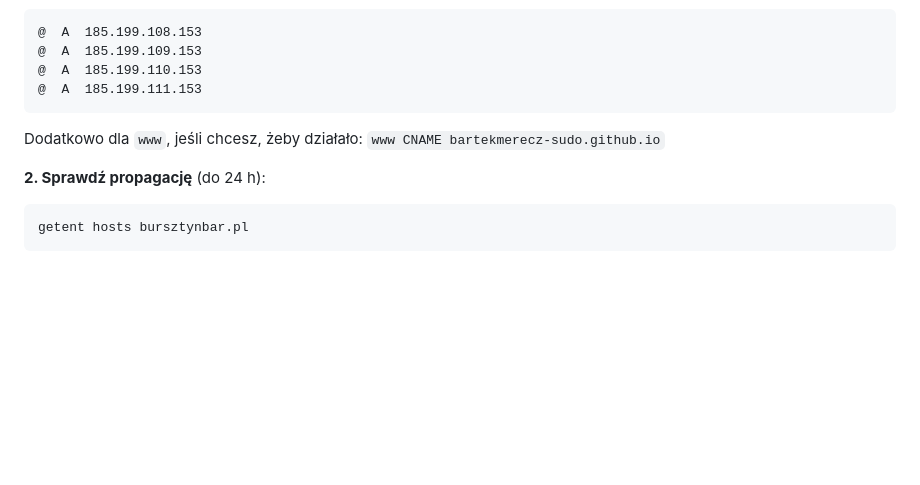
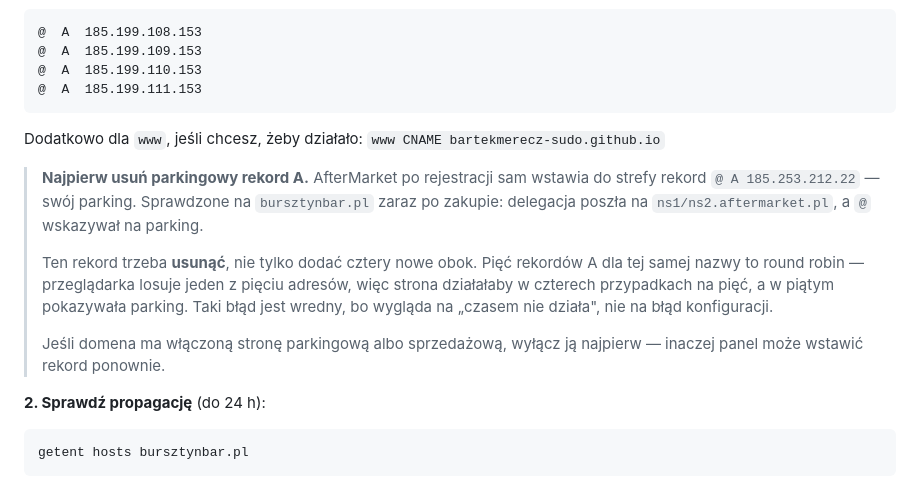
Before and after one commit to bartekmerecz-sudo/bar-weselny, a Markdown page: README.md, the part around the change. Drawn GitHub-style; blank space fills up the shorter version.

Commit message:
Ostrzeż o parkingowym rekordzie A na AfterMarkecie
Sprawdzone na bursztynbar.pl zaraz po rejestracji: delegacja poszła
poprawnie na ns1/ns2.aftermarket.pl, ale rejestrator sam wstawił do strefy
rekord @ A 185.253.212.22, czyli swój parking.

README ostrzega teraz, że ten rekord trzeba usunąć, a nie tylko dodać cztery
nowe obok. Pięć rekordów A dla tej samej nazwy daje round robin — strona
działałaby w czterech przypadkach na pięć, a w piątym pokazywała parking.
Objaw wygląda wtedy jak "czasem nie działa", nie jak błąd konfiguracji.

Co-Authored-By: Claude Opus 5 <noreply@anthropic.com>
Claude-Session: https://claude.ai/code/session_01LsSR5dL5joD1Ya2hLco2E6

````diff
--- a/README.md
+++ b/README.md
@@ -99,6 +99,20 @@ rekordy A** (nie CNAME — CNAME dla domeny głównej jest niedopuszczalny):
 
 Dodatkowo dla `www`, jeśli chcesz, żeby działało: `www CNAME bartekmerecz-sudo.github.io`
 
+> **Najpierw usuń parkingowy rekord A.** AfterMarket po rejestracji sam
+> wstawia do strefy rekord `@ A 185.253.212.22` — swój parking. Sprawdzone
+> na `bursztynbar.pl` zaraz po zakupie: delegacja poszła na `ns1/ns2.aftermarket.pl`,
+> a `@` wskazywał na parking.
+>
+> Ten rekord trzeba **usunąć**, nie tylko dodać cztery nowe obok. Pięć
+> rekordów A dla tej samej nazwy to round robin — przeglądarka losuje jeden
+> z pięciu adresów, więc strona działałaby w czterech przypadkach na pięć,
+> a w piątym pokazywała parking. Taki błąd jest wredny, bo wygląda
+> na „czasem nie działa", nie na błąd konfiguracji.
+>
+> Jeśli domena ma włączoną stronę parkingową albo sprzedażową, wyłącz ją
+> najpierw — inaczej panel może wstawić rekord ponownie.
+
 **2. Sprawdź propagację** (do 24 h):
 
 ```bash
````
